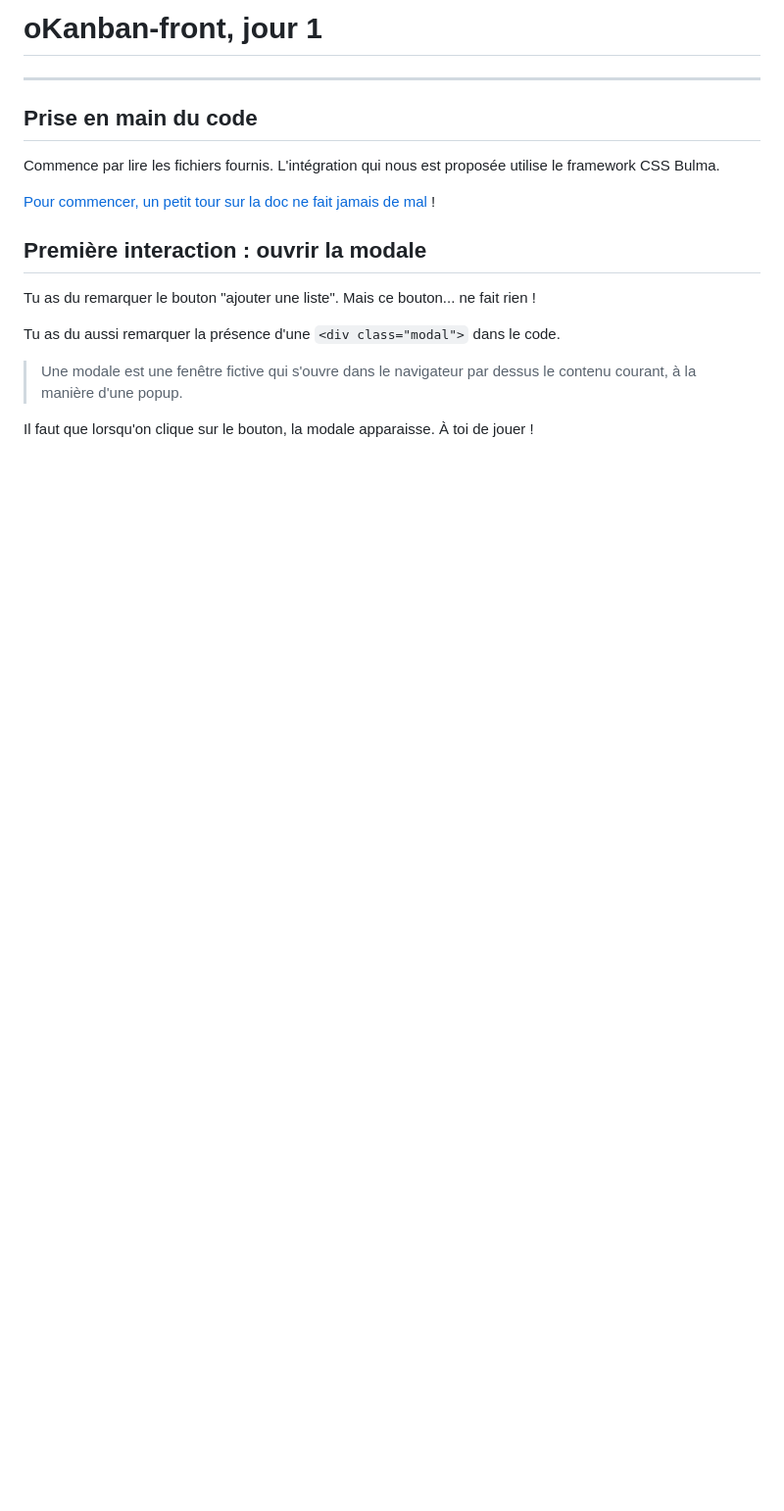
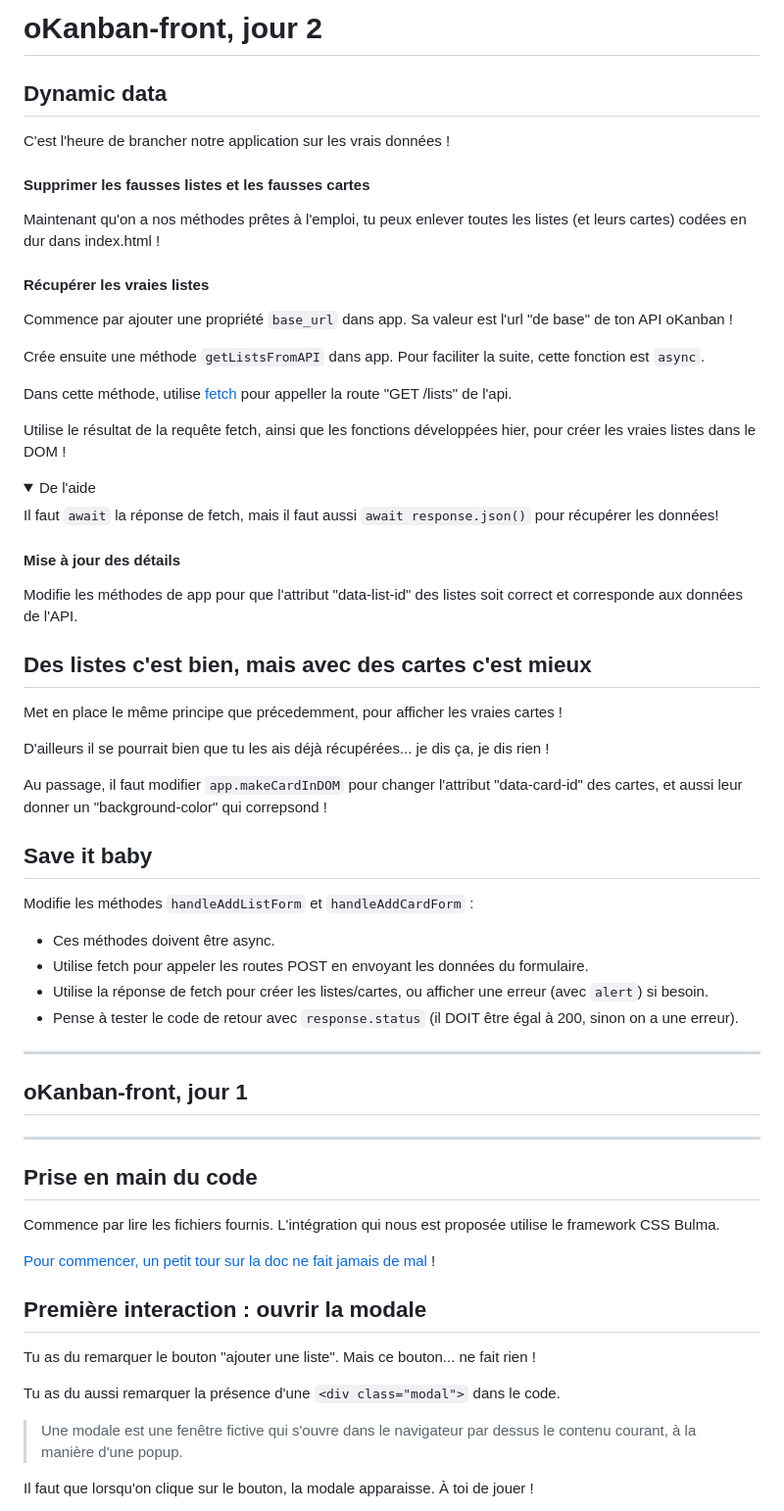
Before and after one commit to Sebdev43/Okanban-Front, a Markdown page: README.md, the part around the change. Shown at 98% size. Drawn GitHub-style; folded sections open; blank space fills up the shorter version.

Commit message:
add challenge j2

```diff
--- a/README.md
+++ b/README.md
@@ -1,4 +1,53 @@
-# oKanban-front, jour 1
+# oKanban-front, jour 2
+
+## Dynamic data
+
+C'est l'heure de brancher notre application sur les vrais données !
+
+#### Supprimer les fausses listes et les fausses cartes
+
+Maintenant qu'on a nos méthodes prêtes à l'emploi, tu peux enlever toutes les listes (et leurs cartes) codées en dur dans index.html !
+
+#### Récupérer les vraies listes
+
+Commence par ajouter une propriété `base_url` dans app. Sa valeur est l'url "de base" de ton API oKanban !
+
+Crée ensuite une méthode `getListsFromAPI` dans app. Pour faciliter la suite, cette fonction est `async`.
+
+Dans cette méthode, utilise [fetch](https://developer.mozilla.org/fr/docs/Web/API/Fetch_API/Using_Fetch) pour appeller la route "GET /lists" de l'api.
+
+Utilise le résultat de la requête fetch, ainsi que les fonctions développées hier, pour créer les vraies listes dans le DOM !
+
+<details>
+<summary>De l'aide</summary>
+
+Il faut `await` la réponse de fetch, mais il faut aussi `await response.json()` pour récupérer les données!
+</details>
+
+#### Mise à jour des détails
+
+Modifie les méthodes de app pour que l'attribut "data-list-id" des listes soit correct et corresponde aux données de l'API.
+
+## Des listes c'est bien, mais avec des cartes c'est mieux
+
+Met en place le même principe que précedemment, pour afficher les vraies cartes !
+
+D'ailleurs il se pourrait bien que tu les ais déjà récupérées... je dis ça, je dis rien !
+
+Au passage, il faut modifier `app.makeCardInDOM` pour changer l'attribut "data-card-id" des cartes, et aussi leur donner un "background-color" qui correpsond !
+
+## Save it baby
+
+Modifie les méthodes `handleAddListForm` et `handleAddCardForm` :
+
+- Ces méthodes doivent être async.
+- Utilise fetch pour appeler les routes POST en envoyant les données du formulaire.
+- Utilise la réponse de fetch pour créer les listes/cartes, ou afficher une erreur (avec `alert`) si besoin.
+- Pense à tester le code de retour avec `response.status` (il DOIT être égal à 200, sinon on a une erreur).
+
+---
+
+## oKanban-front, jour 1
 
 ---
 
```
